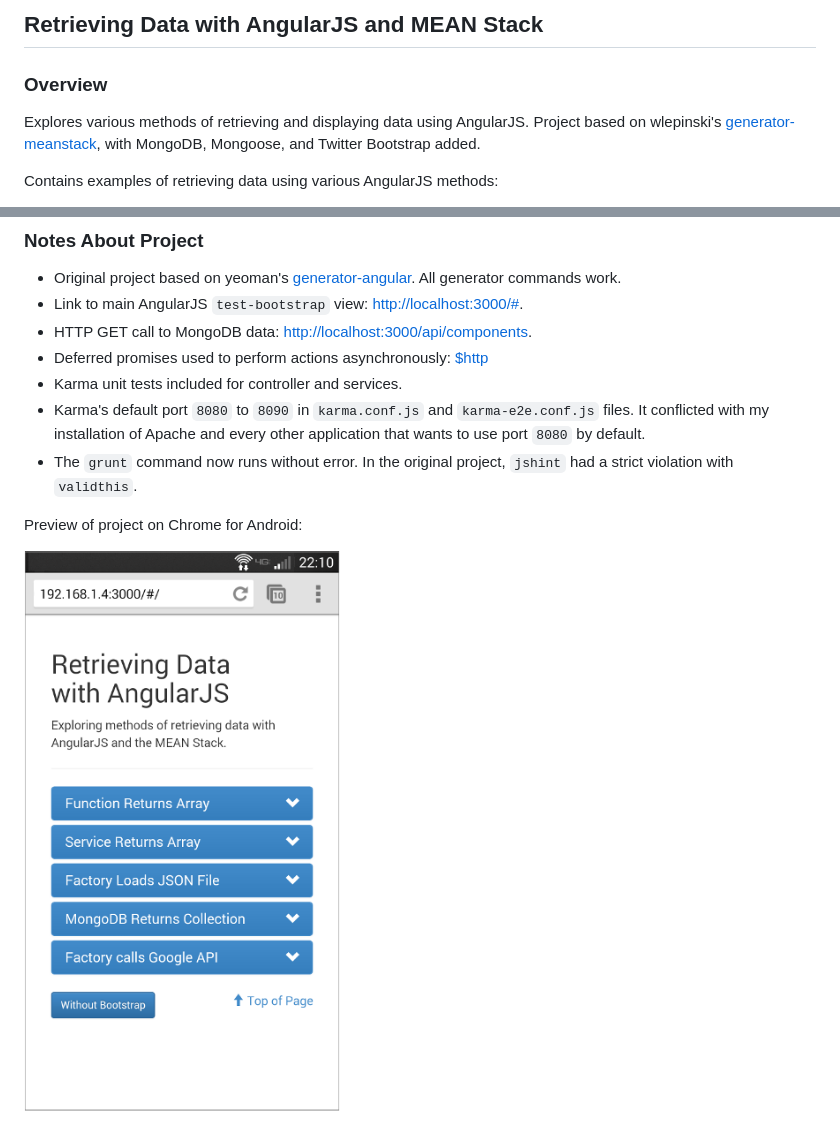
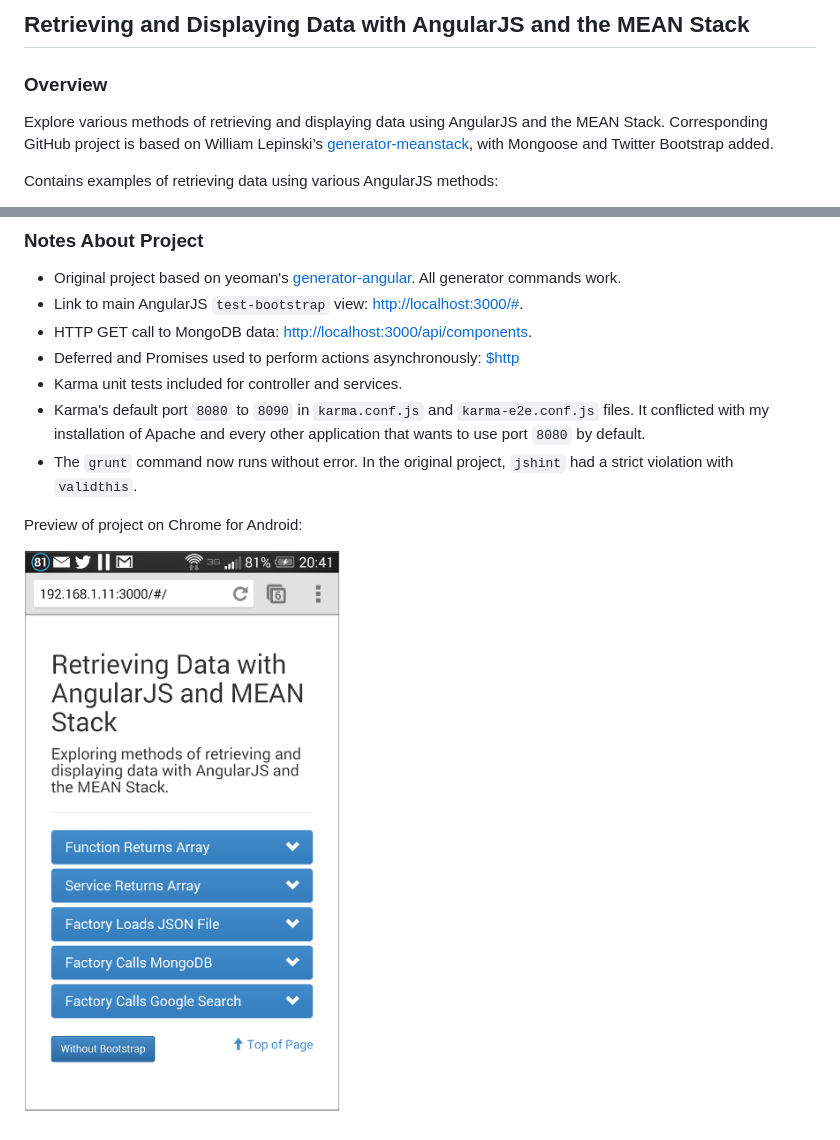
Before and after one commit to garystafford/meanstack-data-samples, a Markdown page: README.md, 2 parts joined by grey strips. GitHub-like rendering; pictures changed too: public/images/AndroidMobileView.png (added), public/images/MobileView.png (deleted).

```diff
--- a/README.md
+++ b/README.md
@@ -1,6 +1,7 @@
-## Retrieving Data with AngularJS and MEAN Stack
+## Retrieving and Displaying Data with AngularJS and the MEAN Stack
 ### Overview
-Explores various methods of retrieving and displaying data using AngularJS. Project based on wlepinski's [generator-meanstack](https://github.com/wlepinski/generator-meanstack), with MongoDB, Mongoose, and Twitter Bootstrap added.
+
+Explore various methods of retrieving and displaying data using AngularJS and the MEAN Stack. Corresponding GitHub project is based on William Lepinski’s [generator-meanstack](https://github.com/wlepinski/generator-meanstack), with Mongoose and Twitter Bootstrap added.
 
 
 Contains examples of retrieving data using various AngularJS methods:
@@ -48,11 +49,11 @@ grunt server
 * Original project based on yeoman's [generator-angular](http://yeoman.io/). All generator commands work.
 * Link to main AngularJS `test-bootstrap` view: [http://localhost:3000/#](http://localhost:3000/#).
 * HTTP GET call to MongoDB data: [http://localhost:3000/api/components](http://localhost:3000/api/components).
-* Deferred promises used to perform actions asynchronously: [$http](http://docs.angularjs.org/api/ng/service/$http)
+* Deferred and Promises used to perform actions asynchronously: [$http](http://docs.angularjs.org/api/ng/service/$http)
 * Karma unit tests included for controller and services.
 * Karma's default port `8080` to `8090` in `karma.conf.js` and `karma-e2e.conf.js` files. It conflicted with my installation of Apache and every other application that wants to use port `8080` by default.
 * The `grunt` command now runs without error. In the original project, `jshint` had a strict violation with `validthis`.
 
 Preview of project on Chrome for Android:
 
-![Chrome on Android ](https://github.com/garystafford/meanstack-data-samples/blob/master/public/images/MobileView.png?raw=true)
+![Chrome on Android ](https://github.com/garystafford/meanstack-data-samples/blob/master/public/images/AndroidMobileView.png?raw=true)
```
